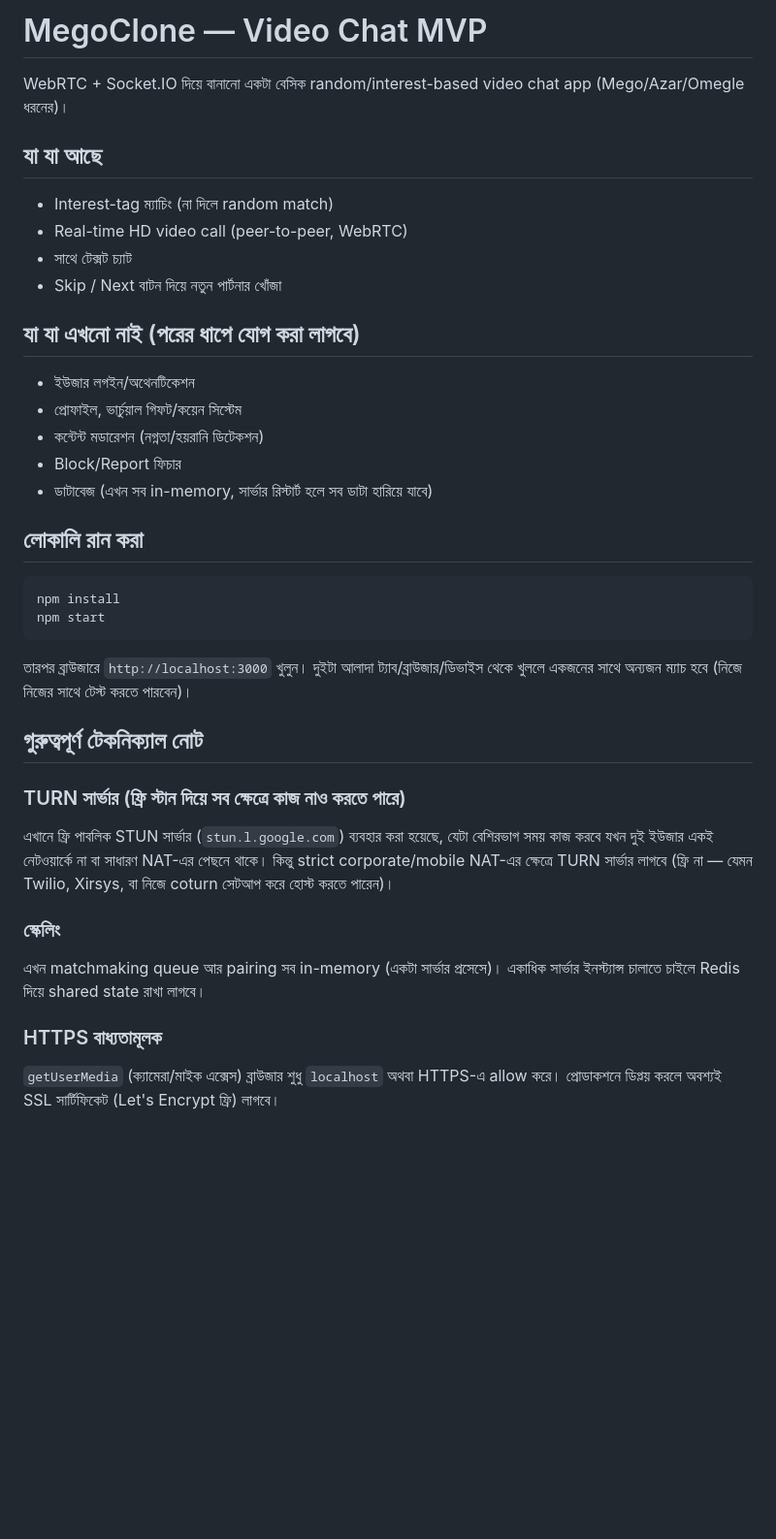
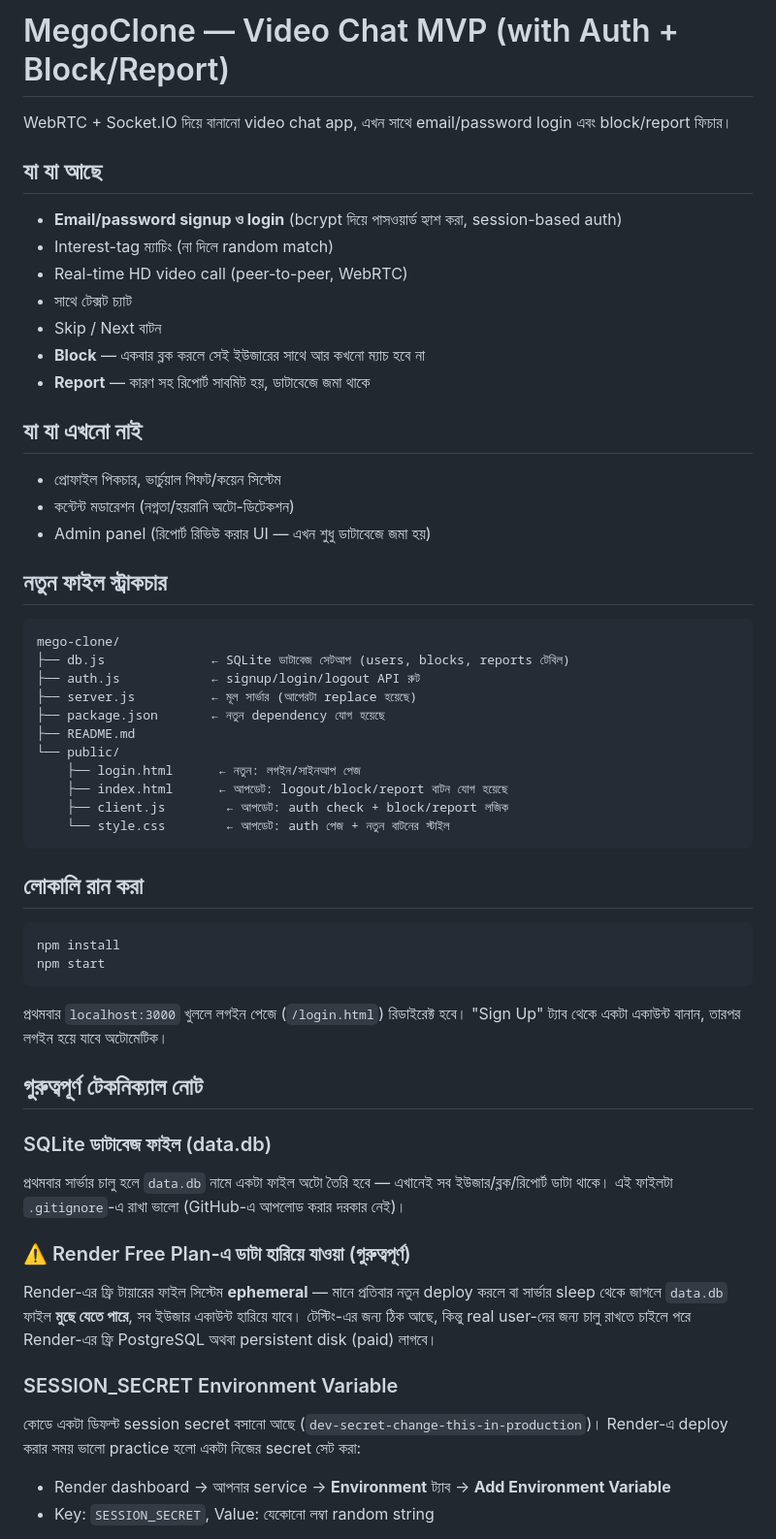
Before and after one commit to Masumislam19/mego-clone, a Markdown page: README.md, the part around one of its changes. Shown at 97% size. GitHub-like rendering; blank space fills up the shorter version.

````diff
--- a/README.md
+++ b/README.md
@@ -1,19 +1,36 @@
-# MegoClone — Video Chat MVP
+# MegoClone — Video Chat MVP (with Auth + Block/Report)
 
-WebRTC + Socket.IO দিয়ে বানানো একটা বেসিক random/interest-based video chat app (Mego/Azar/Omegle ধরনের)।
+WebRTC + Socket.IO দিয়ে বানানো video chat app, এখন সাথে email/password login এবং block/report ফিচার।
 
 ## যা যা আছে
+- **Email/password signup ও login** (bcrypt দিয়ে পাসওয়ার্ড হ্যাশ করা, session-based auth)
 - Interest-tag ম্যাচিং (না দিলে random match)
 - Real-time HD video call (peer-to-peer, WebRTC)
 - সাথে টেক্সট চ্যাট
-- Skip / Next বাটন দিয়ে নতুন পার্টনার খোঁজা
+- Skip / Next বাটন
+- **Block** — একবার ব্লক করলে সেই ইউজারের সাথে আর কখনো ম্যাচ হবে না
+- **Report** — কারণ সহ রিপোর্ট সাবমিট হয়, ডাটাবেজে জমা থাকে
 
-## যা যা এখনো নাই (পরের ধাপে যোগ করা লাগবে)
-- ইউজার লগইন/অথেনটিকেশন
-- প্রোফাইল, ভার্চুয়াল গিফট/কয়েন সিস্টেম
-- কন্টেন্ট মডারেশন (নগ্নতা/হয়রানি ডিটেকশন)
-- Block/Report ফিচার
-- ডাটাবেজ (এখন সব in-memory, সার্ভার রিস্টার্ট হলে সব ডাটা হারিয়ে যাবে)
+## যা যা এখনো নাই
+- প্রোফাইল পিকচার, ভার্চুয়াল গিফট/কয়েন সিস্টেম
+- কন্টেন্ট মডারেশন (নগ্নতা/হয়রানি অটো-ডিটেকশন)
+- Admin panel (রিপোর্ট রিভিউ করার UI — এখন শুধু ডাটাবেজে জমা হয়)
+
+## নতুন ফাইল স্ট্রাকচার
+
+```
+mego-clone/
+├── db.js              ← SQLite ডাটাবেজ সেটআপ (users, blocks, reports টেবিল)
+├── auth.js            ← signup/login/logout API রুট
+├── server.js          ← মূল সার্ভার (আগেরটা replace হয়েছে)
+├── package.json       ← নতুন dependency যোগ হয়েছে
+├── README.md
+└── public/
+    ├── login.html      ← নতুন: লগইন/সাইনআপ পেজ
+    ├── index.html      ← আপডেট: logout/block/report বাটন যোগ হয়েছে
+    ├── client.js        ← আপডেট: auth check + block/report লজিক
+    └── style.css        ← আপডেট: auth পেজ + নতুন বাটনের স্টাইল
+```
 
 ## লোকালি রান করা
 
@@ -22,16 +39,18 @@ npm install
 npm start
 ```
 
-তারপর ব্রাউজারে `http://localhost:3000` খুলুন। দুইটা আলাদা ট্যাব/ব্রাউজার/ডিভাইস থেকে খুললে একজনের সাথে অন্যজন ম্যাচ হবে (নিজে নিজের সাথে টেস্ট করতে পারবেন)।
+প্রথমবার `localhost:3000` খুললে লগইন পেজে (`/login.html`) রিডাইরেক্ট হবে। "Sign Up" ট্যাব থেকে একটা একাউন্ট বানান, তারপর লগইন হয়ে যাবে অটোমেটিক।
 
 ## গুরুত্বপূর্ণ টেকনিক্যাল নোট
 
-### TURN সার্ভার (ফ্রি স্টান দিয়ে সব ক্ষেত্রে কাজ নাও করতে পারে)
-এখানে ফ্রি পাবলিক STUN সার্ভার (`stun.l.google.com`) ব্যবহার করা হয়েছে, যেটা বেশিরভাগ সময় কাজ করবে যখন দুই ইউজার একই নেটওয়ার্কে না বা সাধারণ NAT-এর পেছনে থাকে। কিন্তু strict corporate/mobile NAT-এর ক্ষেত্রে TURN সার্ভার লাগবে (ফ্রি না — যেমন Twilio, Xirsys, বা নিজে coturn সেটআপ করে হোস্ট করতে পারেন)।
+### SQLite ডাটাবেজ ফাইল (data.db)
+প্রথমবার সার্ভার চালু হলে `data.db` নামে একটা ফাইল অটো তৈরি হবে — এখানেই সব ইউজার/ব্লক/রিপোর্ট ডাটা থাকে। এই ফাইলটা `.gitignore`-এ রাখা ভালো (GitHub-এ আপলোড করার দরকার নেই)।
 
-### স্কেলিং
-এখন matchmaking queue আর pairing সব in-memory (একটা সার্ভার প্রসেসে)। একাধিক সার্ভার ইনস্ট্যান্স চালাতে চাইলে Redis দিয়ে shared state রাখা লাগবে।
+### ⚠️ Render Free Plan-এ ডাটা হারিয়ে যাওয়া (গুরুত্বপূর্ণ)
+Render-এর ফ্রি টায়ারের ফাইল সিস্টেম **ephemeral** — মানে প্রতিবার নতুন deploy করলে বা সার্ভার sleep থেকে জাগলে `data.db` ফাইল **মুছে যেতে পারে**, সব ইউজার একাউন্ট হারিয়ে যাবে। টেস্টিং-এর জন্য ঠিক আছে, কিন্তু real user-দের জন্য চালু রাখতে চাইলে পরে Render-এর ফ্রি PostgreSQL অথবা persistent disk (paid) লাগবে।
 
-### HTTPS বাধ্যতামূলক
-`getUserMedia` (ক্যামেরা/মাইক এক্সেস) ব্রাউজার শুধু `localhost` অথবা HTTPS-এ allow করে। প্রোডাকশনে ডিপ্লয় করলে অবশ্যই SSL সার্টিফিকেট (Let's Encrypt ফ্রি) লাগবে।
+### SESSION_SECRET Environment Variable
+কোডে একটা ডিফল্ট session secret বসানো আছে (`dev-secret-change-this-in-production`)। Render-এ deploy করার সময় ভালো practice হলো একটা নিজের secret সেট করা:
+- Render dashboard → আপনার service → **Environment** ট্যাব → **Add Environment Variable**
+- Key: `SESSION_SECRET`, Value: যেকোনো লম্বা random string
 
````
Also changed, not shown: other parts of README.md (+16 -9 lines).
